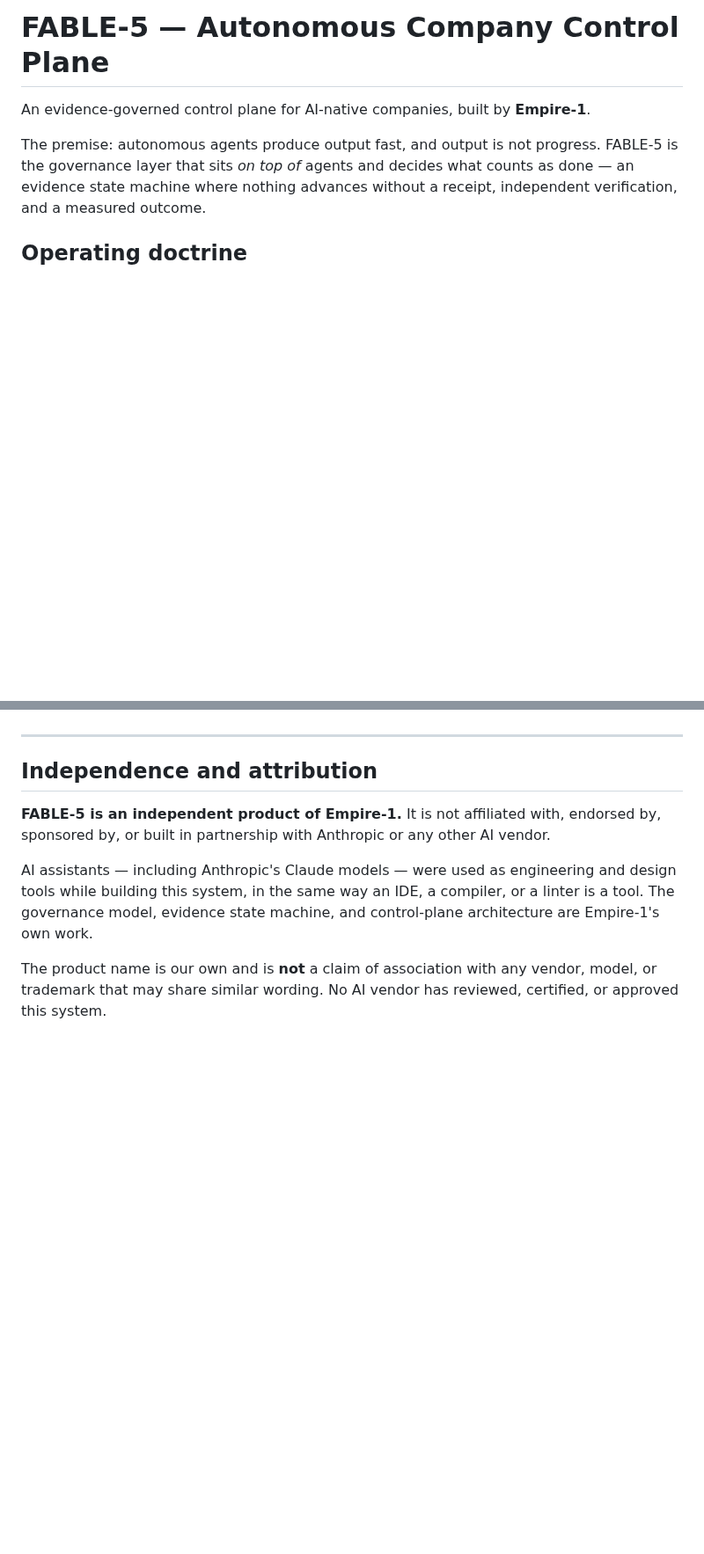
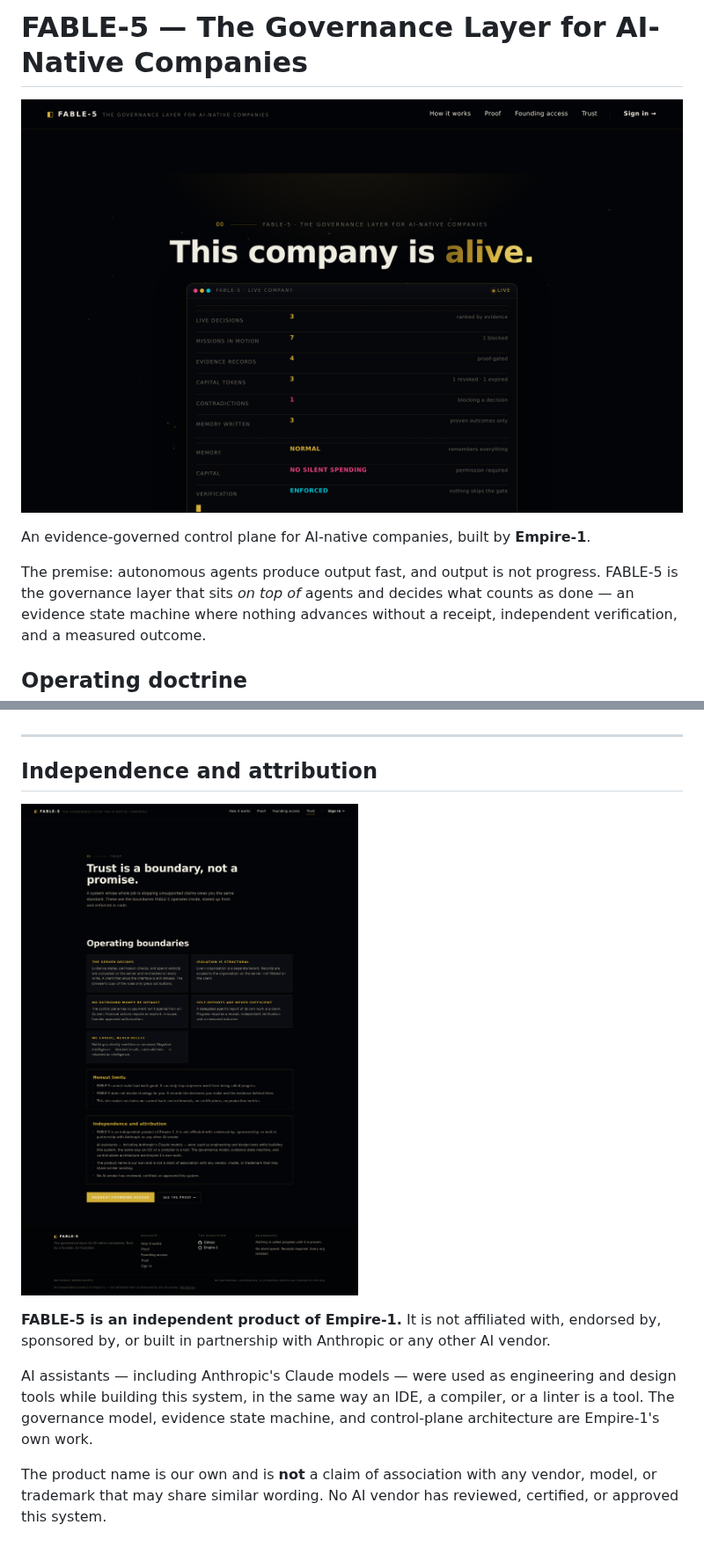
Before and after one commit to empire1-cloud/fable-5, a Markdown page: README.md, 2 parts joined by grey strips. Shown at 88% size. GitHub-like rendering; pictures changed too: docs/screenshots/01-hero.png (added), docs/screenshots/04-trust.png (added); blank space fills up the shorter version.

```diff
--- a/README.md
+++ b/README.md
@@ -1,4 +1,6 @@
-# FABLE-5 — Autonomous Company Control Plane
+# FABLE-5 — The Governance Layer for AI-Native Companies
+
+![FABLE-5 — the governance layer for AI-native companies](docs/screenshots/01-hero.png)
 
 An evidence-governed control plane for AI-native companies, built by **Empire-1**.
 
@@ -60,6 +76,8 @@ green.
 
 ## Independence and attribution
 
+![Trust page — operating boundaries, honest limits, and attribution](docs/screenshots/04-trust.png)
+
 **FABLE-5 is an independent product of Empire-1.** It is not affiliated with,
 endorsed by, sponsored by, or built in partnership with Anthropic or any other
 AI vendor.
```
Also changed, not shown: other parts of README.md (+14 -0 lines), docs/screenshots/02-decisions.png (added), docs/screenshots/03-escalations.png (added), 4 other files.
